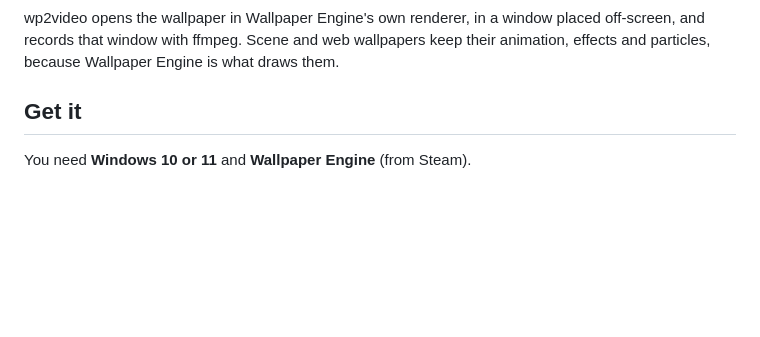
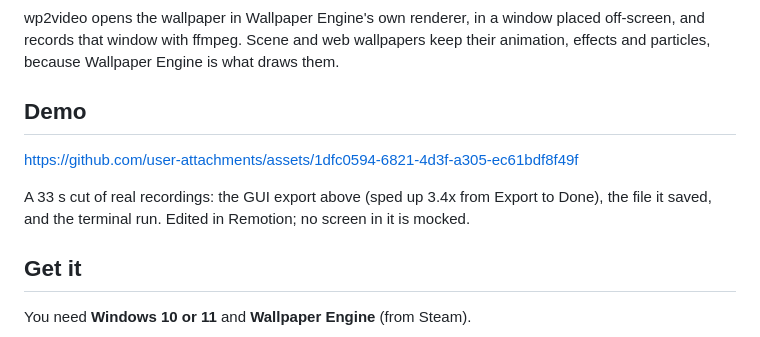
Before and after one commit to unio207/wp2video, a Markdown page: README.md, the part around the change. GitHub-like rendering; blank space fills up the shorter version.

Commit message:
README: add demo video
Co-Authored-By: Claude Opus 5.5 (1M context) <noreply@anthropic.com>

```diff
--- a/README.md
+++ b/README.md
@@ -15,6 +15,12 @@
 </p>
 
 wp2video opens the wallpaper in Wallpaper Engine's own renderer, in a window placed off-screen, and records that window with ffmpeg. Scene and web wallpapers keep their animation, effects and particles, because Wallpaper Engine is what draws them.
+
+## Demo
+
+https://github.com/user-attachments/assets/1dfc0594-6821-4d3f-a305-ec61bdf8f49f
+
+A 33 s cut of real recordings: the GUI export above (sped up 3.4x from Export to Done), the file it saved, and the terminal run. Edited in Remotion; no screen in it is mocked.
 
 ## Get it
 
```
